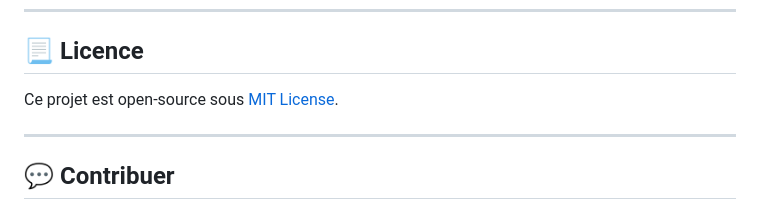
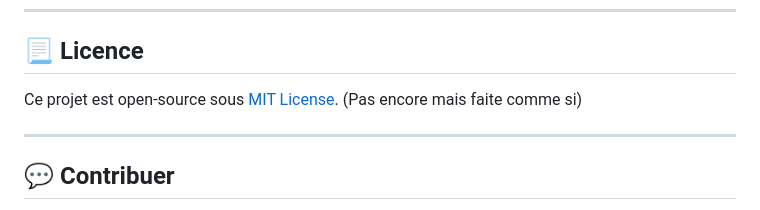
Before and after one commit to shadowforce78/SushiScan, a Markdown page: readme.md, the part around the change. Rendered like a GitHub page.

```diff
--- a/readme.md
+++ b/readme.md
@@ -116,6 +116,7 @@ Développé avec ❤️ par **Adam Planque**<br>
 ## 📃 Licence
 
 Ce projet est open-source sous [MIT License](./LICENSE).
+(Pas encore mais faite comme si)
 
 ---
 
```
